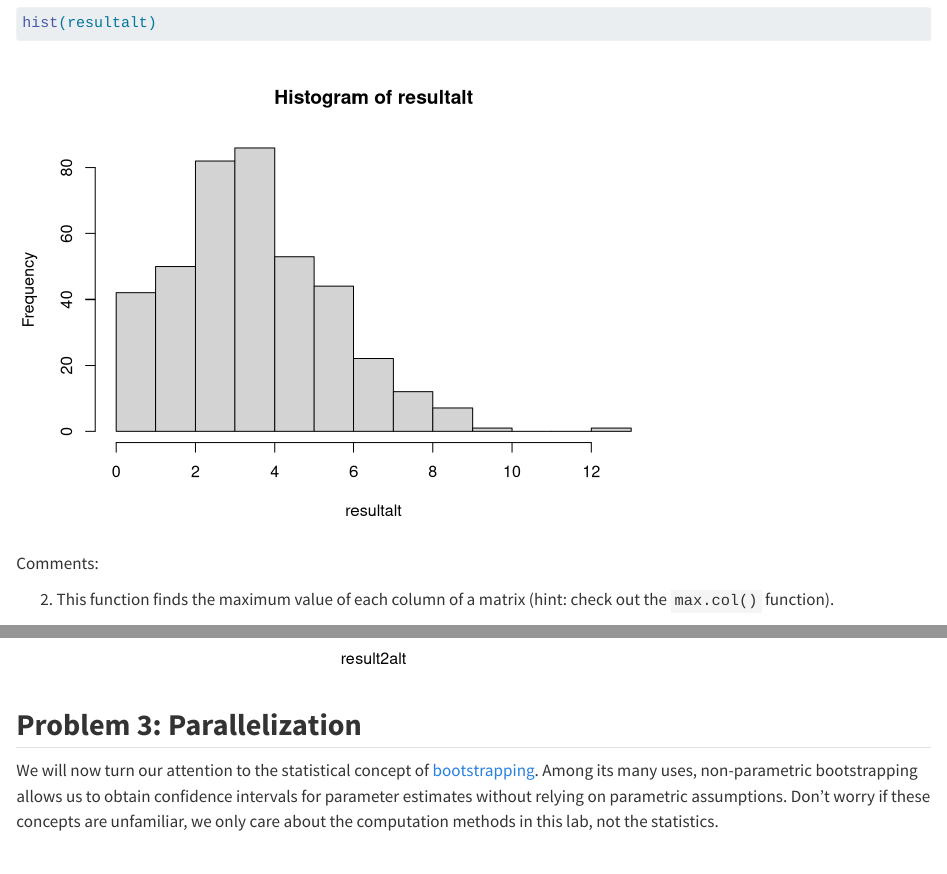
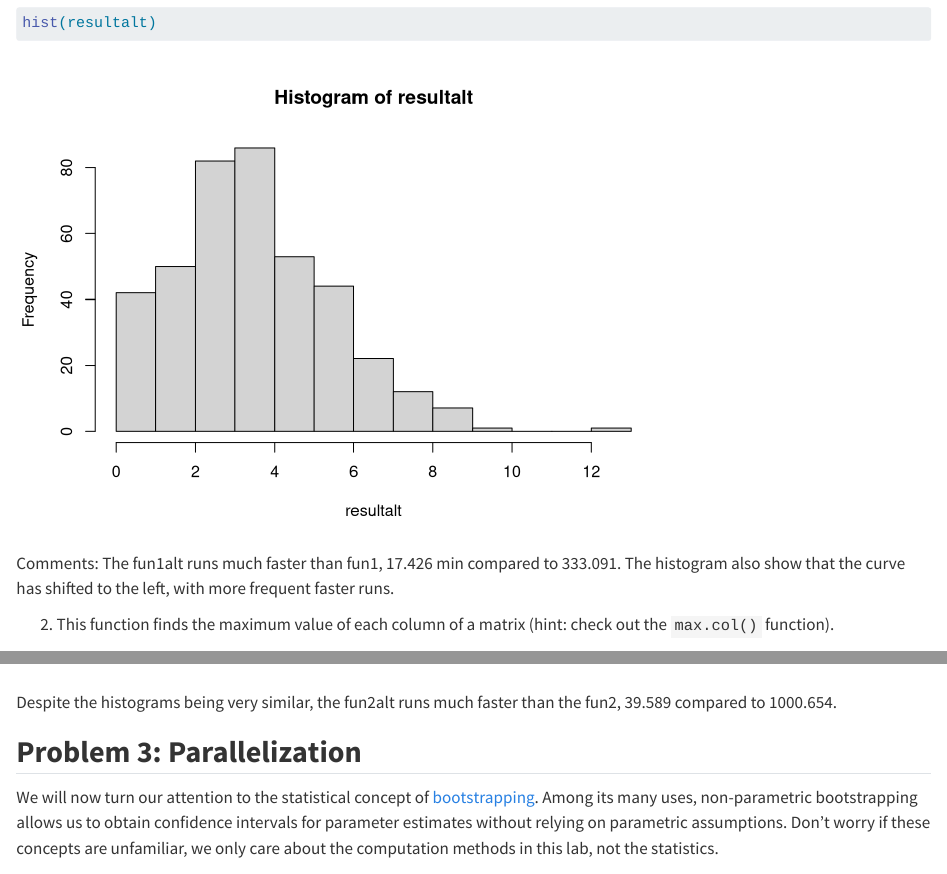
Before and after one commit to mdh01908/Lab9, a Quarto document (lab9_work.qmd): the page in a window 1100 px wide, from 2090 px down, and a second part further down, joined at a grey line. Rendered offline with R 4.5, knitr and Pandoc in place of Quarto, with nearby package versions; code that draws random numbers runs with fixed seeds of ours.

Commit message:
final, https://github.com/USCbiostats/PM566/issues/72

````diff
--- a/lab9_work.qmd
+++ b/lab9_work.qmd
@@ -61,7 +61,7 @@ hist(result)
 hist(resultalt)
 ```
 
-Comments:
+Comments: The fun1alt runs much faster than fun1, 17.426 min compared to 333.091. The histogram also show that the curve has shifted to the left, with more frequent faster runs.
 
 2.  This function finds the maximum value of each column of a matrix (hint: check out the `max.col()` function).
 
@@ -97,6 +97,8 @@ dim(result2alt)
 hist(result2)
 hist(result2alt)
 ```
+
+Despite the histograms being very similar, the fun2alt runs much faster than the fun2, 39.589 compared to 1000.654.
 
 ## **Problem 3: Parallelization**
 
````
Also changed, not shown: lab9_work.html, lab9_work.qmd (2 more changed lines).
